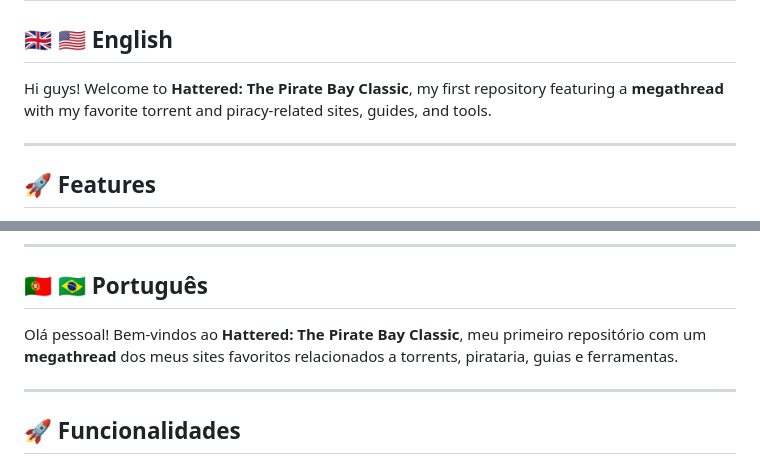
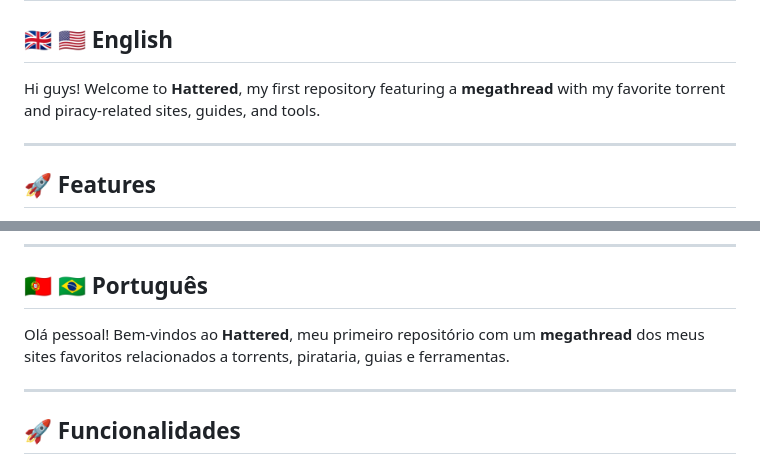
Before and after one commit to mefrraz/hattered, a Markdown page: README.md, 2 parts joined by grey strips. Rendered like a GitHub page.

```diff
--- a/README.md
+++ b/README.md
@@ -1,7 +1,7 @@
 # Hattered
 ## 🇬🇧 🇺🇸 English
 
-Hi guys! Welcome to **Hattered: The Pirate Bay Classic**, my first repository featuring a **megathread** with my favorite torrent and piracy-related sites, guides, and tools.
+Hi guys! Welcome to **Hattered**, my first repository featuring a **megathread** with my favorite torrent and piracy-related sites, guides, and tools.
 
 ---
 
@@ -51,7 +51,7 @@ Follow me on GitHub: [github.com/frraz](https://github.com/frraz)
 
 ## 🇵🇹 🇧🇷 Português
 
-Olá pessoal! Bem-vindos ao **Hattered: The Pirate Bay Classic**, meu primeiro repositório com um **megathread** dos meus sites favoritos relacionados a torrents, pirataria, guias e ferramentas.
+Olá pessoal! Bem-vindos ao **Hattered**, meu primeiro repositório com um **megathread** dos meus sites favoritos relacionados a torrents, pirataria, guias e ferramentas.
 
 ---
 
```
